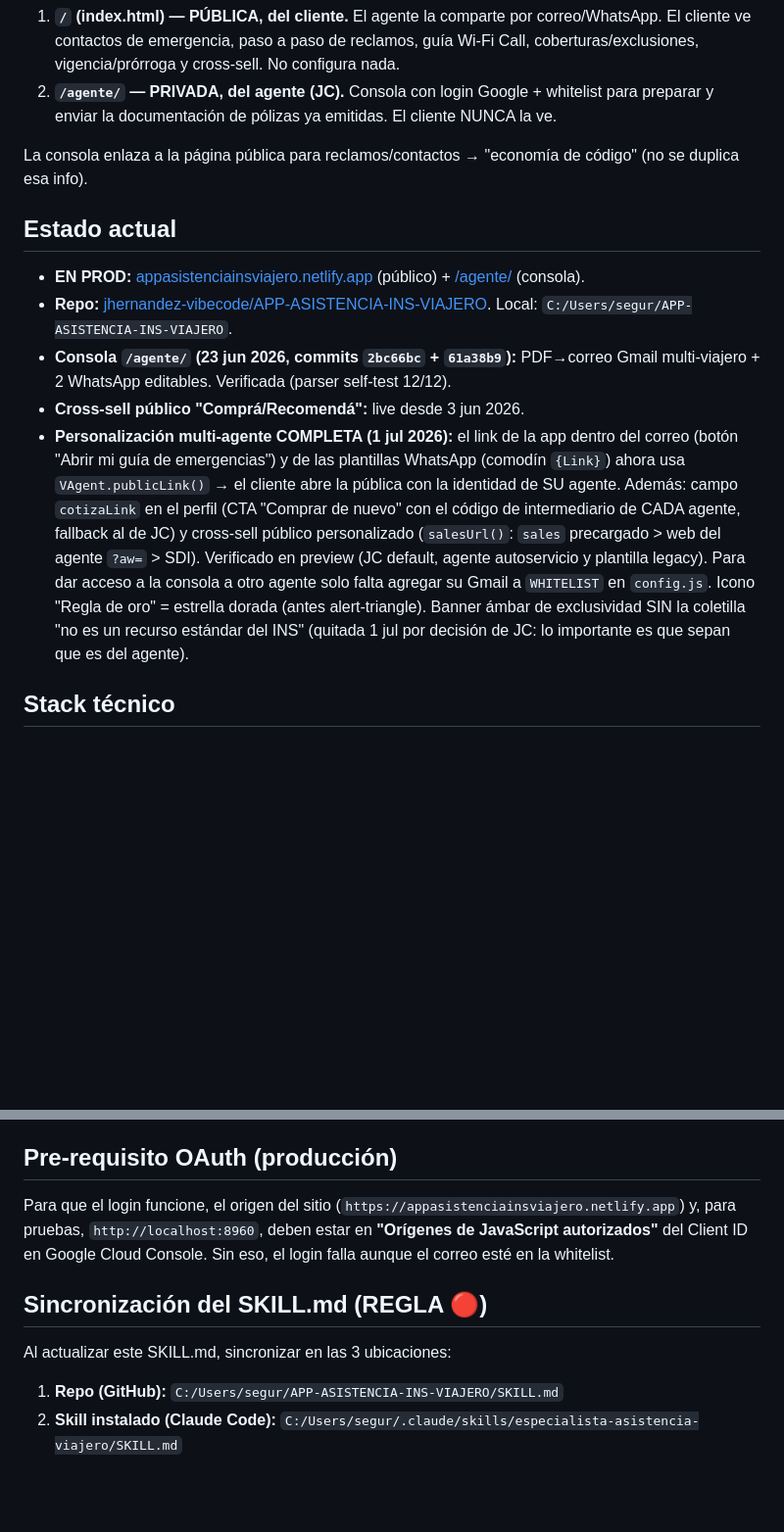
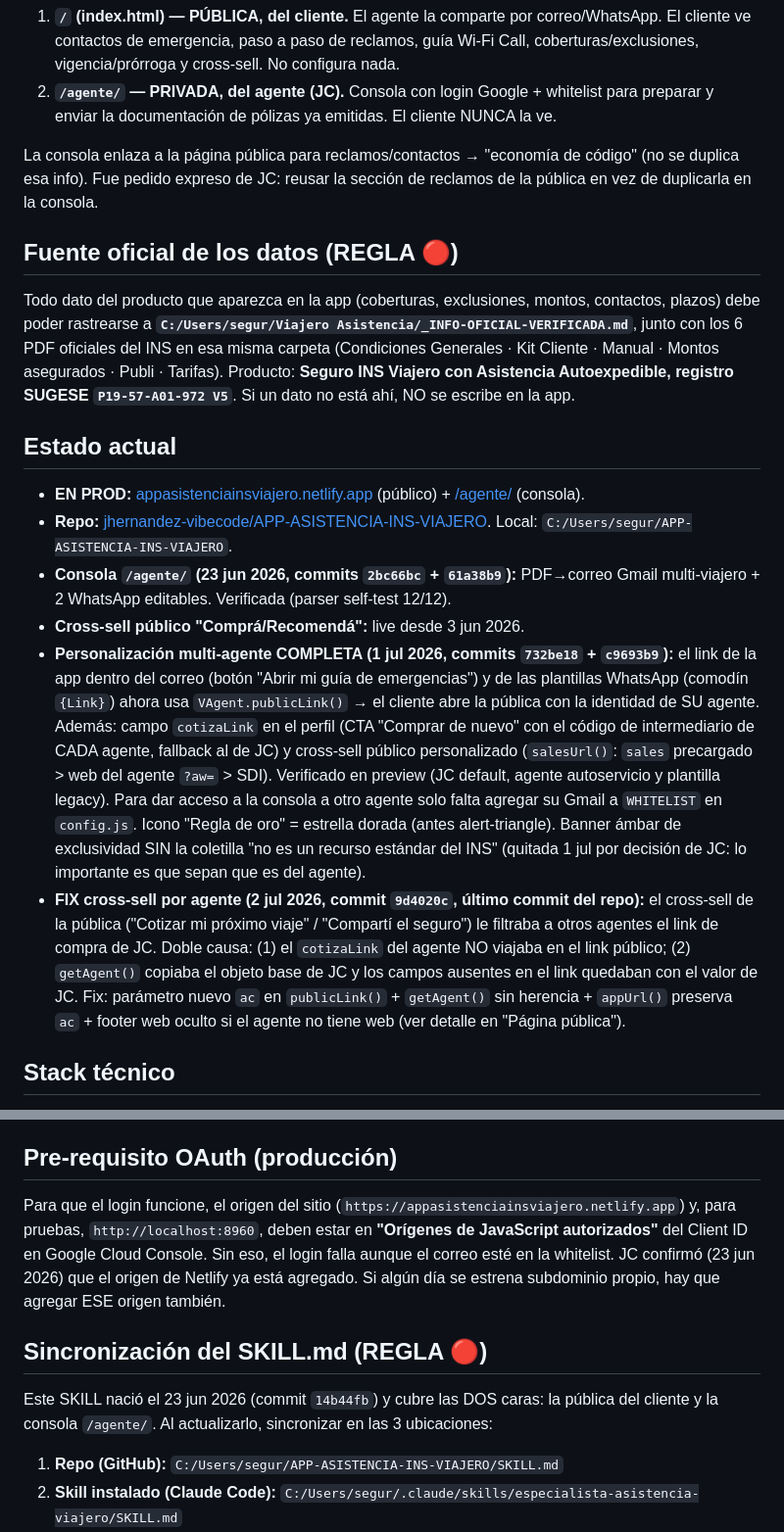
Before and after one commit to jhernandez-vibecode/APP-ASISTENCIA-INS-VIAJERO, a Markdown page: SKILL.md, 2 parts joined by grey strips. Shown at 98% size. Rendered like a GitHub page; blank space fills up the shorter version.

Commit message:
SKILL.md: migrar memoria del nodo al skill del proyecto
El Claude Memory Engine queda exclusivo de SASINS (regla ratificada 22 jul 2026).
La memoria de este proyecto se consolida en su SKILL.md: se corrigieron los datos
que habian quedado desactualizados y se incorporo lo que solo vivia en el nodo.
Verificado dato por dato por un agente independiente; sin credenciales en el archivo.

Co-Authored-By: Claude Opus 4.8 <noreply@anthropic.com>

```diff
--- a/SKILL.md
+++ b/SKILL.md
@@ -14,7 +14,11 @@ App de **asistencia post-venta** para clientes que YA compraron el Seguro INS Vi
 1. **`/` (index.html) — PÚBLICA, del cliente.** El agente la comparte por correo/WhatsApp. El cliente ve contactos de emergencia, paso a paso de reclamos, guía Wi-Fi Call, coberturas/exclusiones, vigencia/prórroga y cross-sell. No configura nada.
 2. **`/agente/` — PRIVADA, del agente (JC).** Consola con login Google + whitelist para preparar y enviar la documentación de pólizas ya emitidas. El cliente NUNCA la ve.
 
-La consola enlaza a la página pública para reclamos/contactos → "economía de código" (no se duplica esa info).
+La consola enlaza a la página pública para reclamos/contactos → "economía de código" (no se duplica esa info). Fue pedido expreso de JC: reusar la sección de reclamos de la pública en vez de duplicarla en la consola.
+
+## Fuente oficial de los datos (REGLA 🔴)
+
+Todo dato del producto que aparezca en la app (coberturas, exclusiones, montos, contactos, plazos) debe poder rastrearse a **`C:/Users/segur/Viajero Asistencia/_INFO-OFICIAL-VERIFICADA.md`**, junto con los 6 PDF oficiales del INS en esa misma carpeta (Condiciones Generales · Kit Cliente · Manual · Montos asegurados · Publi · Tarifas). Producto: **Seguro INS Viajero con Asistencia Autoexpedible, registro SUGESE `P19-57-A01-972 V5`**. Si un dato no está ahí, NO se escribe en la app.
 
 ## Estado actual
 
@@ -22,7 +26,8 @@ La consola enlaza a la página pública para reclamos/contactos → "economía d
 - **Repo:** [jhernandez-vibecode/APP-ASISTENCIA-INS-VIAJERO](https://github.com/jhernandez-vibecode/APP-ASISTENCIA-INS-VIAJERO). Local: `C:/Users/segur/APP-ASISTENCIA-INS-VIAJERO`.
 - **Consola `/agente/` (23 jun 2026, commits `2bc66bc` + `61a38b9`):** PDF→correo Gmail multi-viajero + 2 WhatsApp editables. Verificada (parser self-test 12/12).
 - **Cross-sell público "Comprá/Recomendá":** live desde 3 jun 2026.
-- **Personalización multi-agente COMPLETA (1 jul 2026):** el link de la app dentro del correo (botón "Abrir mi guía de emergencias") y de las plantillas WhatsApp (comodín `{Link}`) ahora usa `VAgent.publicLink()` → el cliente abre la pública con la identidad de SU agente. Además: campo `cotizaLink` en el perfil (CTA "Comprar de nuevo" con el código de intermediario de CADA agente, fallback al de JC) y cross-sell público personalizado (`salesUrl()`: `sales` precargado > web del agente `?aw=` > SDI). Verificado en preview (JC default, agente autoservicio y plantilla legacy). Para dar acceso a la consola a otro agente solo falta agregar su Gmail a `WHITELIST` en `config.js`. Icono "Regla de oro" = estrella dorada (antes alert-triangle). Banner ámbar de exclusividad SIN la coletilla "no es un recurso estándar del INS" (quitada 1 jul por decisión de JC: lo importante es que sepan que es del agente).
+- **Personalización multi-agente COMPLETA (1 jul 2026, commits `732be18` + `c9693b9`):** el link de la app dentro del correo (botón "Abrir mi guía de emergencias") y de las plantillas WhatsApp (comodín `{Link}`) ahora usa `VAgent.publicLink()` → el cliente abre la pública con la identidad de SU agente. Además: campo `cotizaLink` en el perfil (CTA "Comprar de nuevo" con el código de intermediario de CADA agente, fallback al de JC) y cross-sell público personalizado (`salesUrl()`: `sales` precargado > web del agente `?aw=` > SDI). Verificado en preview (JC default, agente autoservicio y plantilla legacy). Para dar acceso a la consola a otro agente solo falta agregar su Gmail a `WHITELIST` en `config.js`. Icono "Regla de oro" = estrella dorada (antes alert-triangle). Banner ámbar de exclusividad SIN la coletilla "no es un recurso estándar del INS" (quitada 1 jul por decisión de JC: lo importante es que sepan que es del agente).
+- **FIX cross-sell por agente (2 jul 2026, commit `9d4020c`, último commit del repo):** el cross-sell de la pública ("Cotizar mi próximo viaje" / "Compartí el seguro") le filtraba a otros agentes el link de compra de JC. Doble causa: (1) el `cotizaLink` del agente NO viajaba en el link público; (2) `getAgent()` copiaba el objeto base de JC y los campos ausentes en el link quedaban con el valor de JC. Fix: parámetro nuevo `ac` en `publicLink()` + `getAgent()` sin herencia + `appUrl()` preserva `ac` + footer web oculto si el agente no tiene web (ver detalle en "Página pública").
 
 ## Stack técnico
 
@@ -118,11 +125,11 @@ Un solo correo lista a TODOS los viajeros y adjunta los documentos de cada uno +
 4. **Sincronizar SKILL.md en las 3 ubicaciones** (ver abajo).
 
 ## Pre-requisito OAuth (producción)
-Para que el login funcione, el origen del sitio (`https://appasistenciainsviajero.netlify.app`) y, para pruebas, `http://localhost:8960`, deben estar en **"Orígenes de JavaScript autorizados"** del Client ID en Google Cloud Console. Sin eso, el login falla aunque el correo esté en la whitelist.
+Para que el login funcione, el origen del sitio (`https://appasistenciainsviajero.netlify.app`) y, para pruebas, `http://localhost:8960`, deben estar en **"Orígenes de JavaScript autorizados"** del Client ID en Google Cloud Console. Sin eso, el login falla aunque el correo esté en la whitelist. JC confirmó (23 jun 2026) que el origen de Netlify ya está agregado. Si algún día se estrena subdominio propio, hay que agregar ESE origen también.
 
 ## Sincronización del SKILL.md (REGLA 🔴)
 
-Al actualizar este SKILL.md, sincronizar en las 3 ubicaciones:
+Este SKILL nació el 23 jun 2026 (commit `14b44fb`) y cubre las DOS caras: la pública del cliente y la consola `/agente/`. Al actualizarlo, sincronizar en las 3 ubicaciones:
 
 1. **Repo (GitHub):** `C:/Users/segur/APP-ASISTENCIA-INS-VIAJERO/SKILL.md`
 2. **Skill instalado (Claude Code):** `C:/Users/segur/.claude/skills/especialista-asistencia-viajero/SKILL.md`
```
Also changed, not shown: other parts of SKILL.md (+4 -2 lines).
